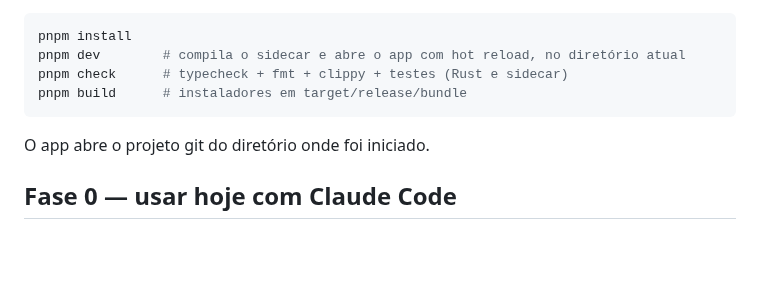
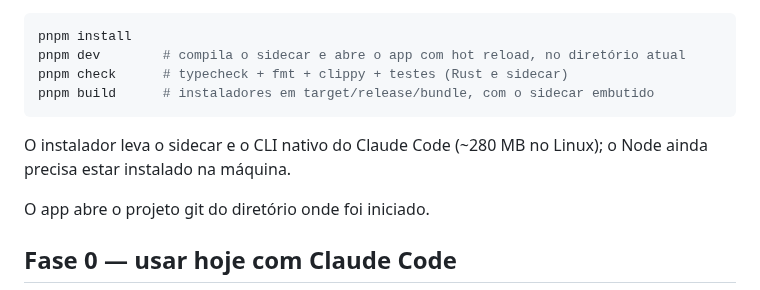
Before and after one commit to brxjs1/ide, a Markdown page: README.md, the part around one of its changes. Drawn GitHub-style; blank space fills up the shorter version.

````diff
--- a/README.md
+++ b/README.md
@@ -50,8 +62,11 @@ feito com `claude`.
 pnpm install
 pnpm dev        # compila o sidecar e abre o app com hot reload, no diretório atual
 pnpm check      # typecheck + fmt + clippy + testes (Rust e sidecar)
-pnpm build      # instaladores em target/release/bundle
+pnpm build      # instaladores em target/release/bundle, com o sidecar embutido
 ```
+
+O instalador leva o sidecar e o CLI nativo do Claude Code (~280 MB no Linux); o Node
+ainda precisa estar instalado na máquina.
 
 O app abre o projeto git do diretório onde foi iniciado.
 
````
Also changed, not shown: other parts of README.md (+22 -10 lines), .project/architecture/monorepo.md (+28 -7 lines), .project/decisions/0002-autonomia-total-so-em-worktree.md (added, +38 -0 lines), docs/ROADMAP.md (+1 -1 lines), docs/images/revisao.png (added), docs/images/tarefa.png (added), docs/images/timeline.png.
